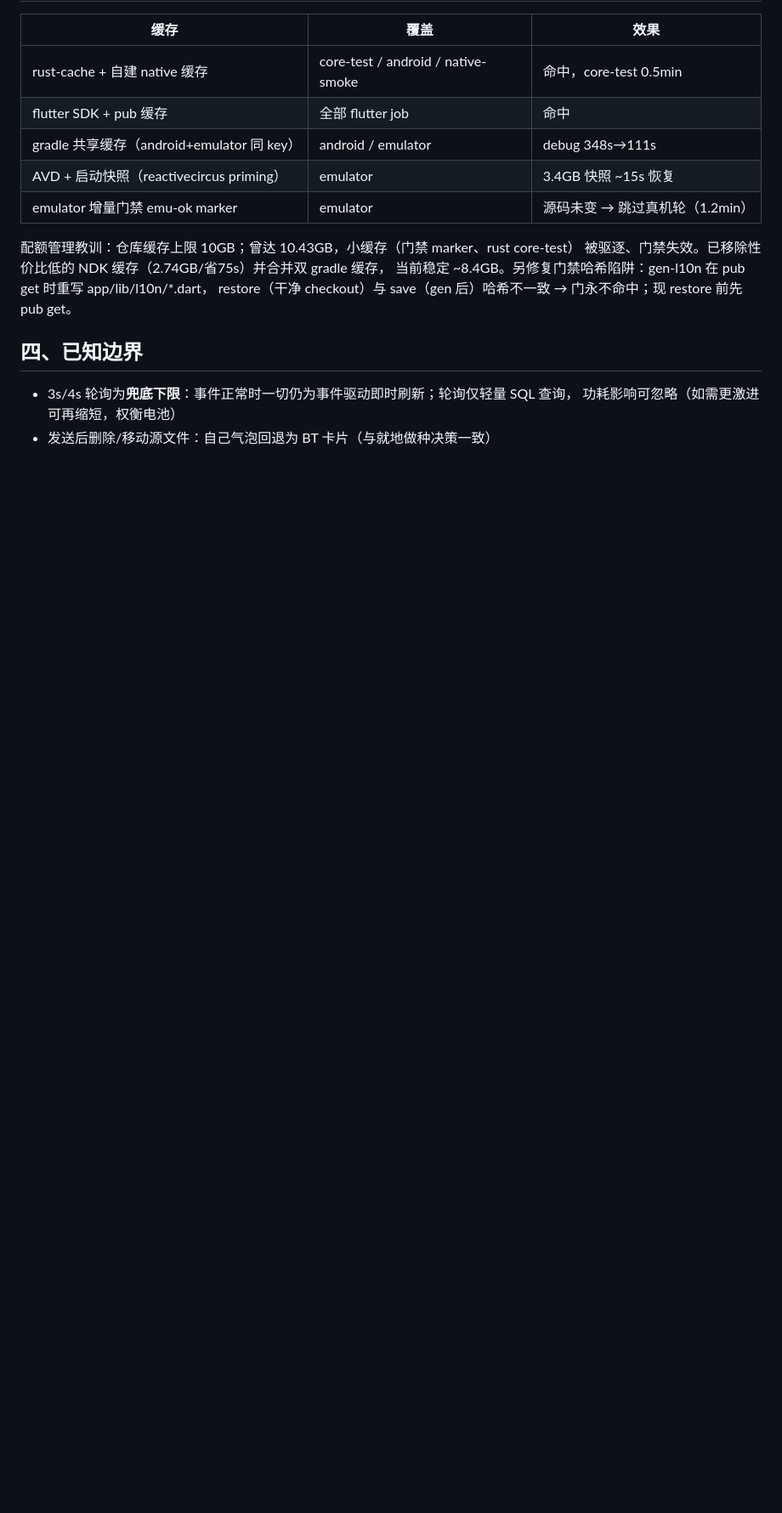
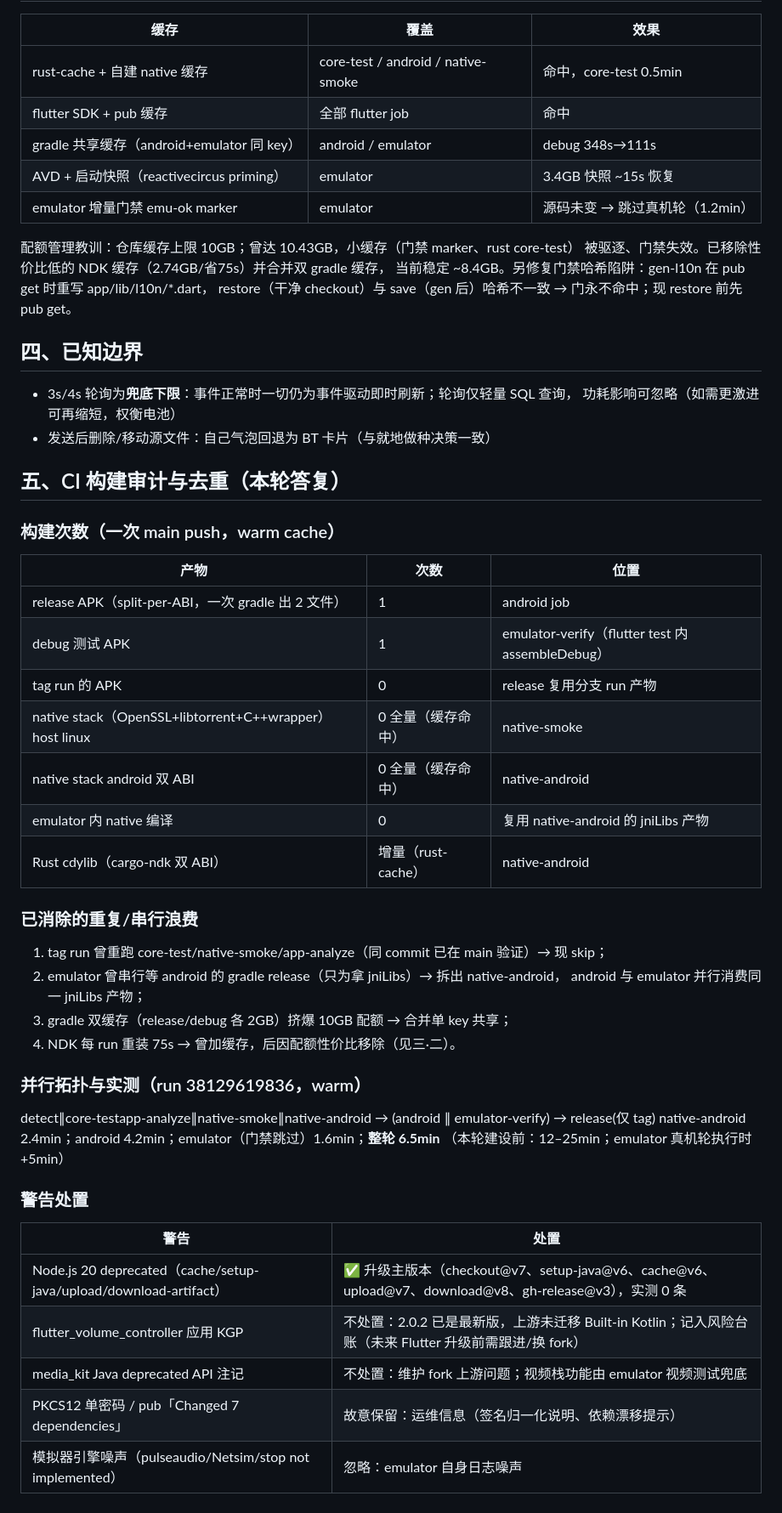
Before and after one commit to OrientCOMPASS/BitteChat, a Markdown page: docs/DELIVERY-v0.5.27.md, the part around the change. Shown at 85% size. Drawn GitHub-style; blank space fills up the shorter version.

Commit message:
docs(v0.5.27): CI build audit — build counts, dedup/parallelisation results (6.5 min warm round), warning triage

```diff
--- a/docs/DELIVERY-v0.5.27.md
+++ b/docs/DELIVERY-v0.5.27.md
@@ -109,3 +109,37 @@ restore（干净 checkout）与 save（gen 后）哈希不一致 → 门永不
 - 3s/4s 轮询为**兜底下限**：事件正常时一切仍为事件驱动即时刷新；轮询仅轻量 SQL 查询，
   功耗影响可忽略（如需更激进可再缩短，权衡电池）
 - 发送后删除/移动源文件：自己气泡回退为 BT 卡片（与就地做种决策一致）
+
+## 五、CI 构建审计与去重（本轮答复）
+
+### 构建次数（一次 main push，warm cache）
+| 产物 | 次数 | 位置 |
+|---|---|---|
+| release APK（split-per-ABI，一次 gradle 出 2 文件） | 1 | android job |
+| debug 测试 APK | 1 | emulator-verify（flutter test 内 assembleDebug） |
+| tag run 的 APK | 0 | release 复用分支 run 产物 |
+| native stack（OpenSSL+libtorrent+C++wrapper）host linux | 0 全量（缓存命中） | native-smoke |
+| native stack android 双 ABI | 0 全量（缓存命中） | native-android |
+| emulator 内 native 编译 | 0 | 复用 native-android 的 jniLibs 产物 |
+| Rust cdylib（cargo-ndk 双 ABI） | 增量（rust-cache） | native-android |
+
+### 已消除的重复/串行浪费
+1. tag run 曾重跑 core-test/native-smoke/app-analyze（同 commit 已在 main 验证）→ 现 skip；
+2. emulator 曾串行等 android 的 gradle release（只为拿 jniLibs）→ 拆出 native-android，
+   android 与 emulator 并行消费同一 jniLibs 产物；
+3. gradle 双缓存（release/debug 各 2GB）挤爆 10GB 配额 → 合并单 key 共享；
+4. NDK 每 run 重装 75s → 曾加缓存，后因配额性价比移除（见三·二）。
+
+### 并行拓扑与实测（run 38129619836，warm）
+detect∥core-testapp-analyze∥native-smoke∥native-android → (android ∥ emulator-verify) → release(仅 tag)
+native-android 2.4min；android 4.2min；emulator（门禁跳过）1.6min；**整轮 6.5min**
+（本轮建设前：12–25min；emulator 真机轮执行时 +5min）
+
+### 警告处置
+| 警告 | 处置 |
+|---|---|
+| Node.js 20 deprecated（cache/setup-java/upload/download-artifact） | ✅ 升级主版本（checkout@v7、setup-java@v6、cache@v6、upload@v7、download@v8、gh-release@v3），实测 0 条 |
+| flutter_volume_controller 应用 KGP | 不处置：2.0.2 已是最新版，上游未迁移 Built-in Kotlin；记入风险台账（未来 Flutter 升级前需跟进/换 fork） |
+| media_kit Java deprecated API 注记 | 不处置：维护 fork 上游问题；视频栈功能由 emulator 视频测试兜底 |
+| PKCS12 单密码 / pub「Changed 7 dependencies」 | 故意保留：运维信息（签名归一化说明、依赖漂移提示） |
+| 模拟器引擎噪声（pulseaudio/Netsim/stop not implemented） | 忽略：emulator 自身日志噪声 |
```
